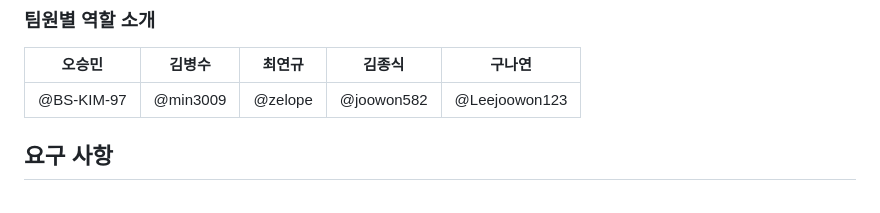
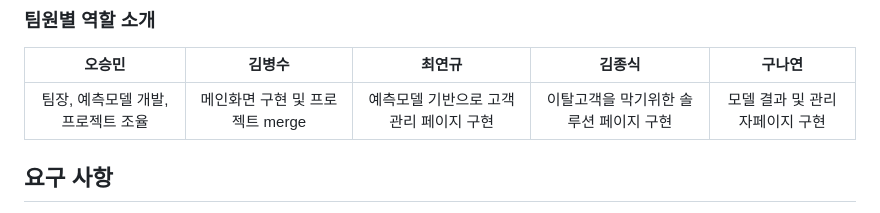
Before and after one commit to SKNETWORKS-FAMILY-AICAMP/SKN03-3rd-4Team, a Markdown page: README.md, the part around one of its changes. Rendered like a GitHub page.

Commit message:
readme commit

```diff
--- a/README.md
+++ b/README.md
@@ -49,7 +49,7 @@
 ### 팀원별 역할 소개
 | 오승민 | 김병수 | 최연규 | 김종식 | 구나연 |
 |:--:|:--:|:--:|:--:|:--:|
-| @BS-KIM-97 | @min3009 | @zelope | @joowon582 | @Leejoowon123 |
+| 팀장, 예측모델 개발, 프로젝트 조율 | 메인화면 구현 및 프로젝트 merge | 예측모델 기반으로 고객관리 페이지 구현 | 이탈고객을 막기위한 솔루션 페이지 구현 | 모델 결과 및 관리자페이지 구현 |
 
 
 
```
Also changed, not shown: other parts of README.md (+5 -5 lines).
